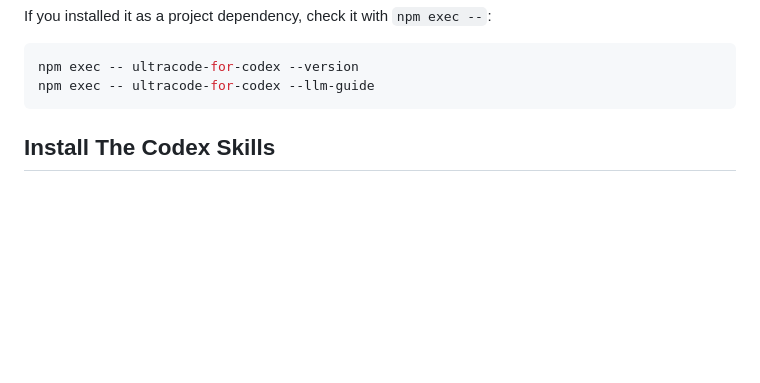
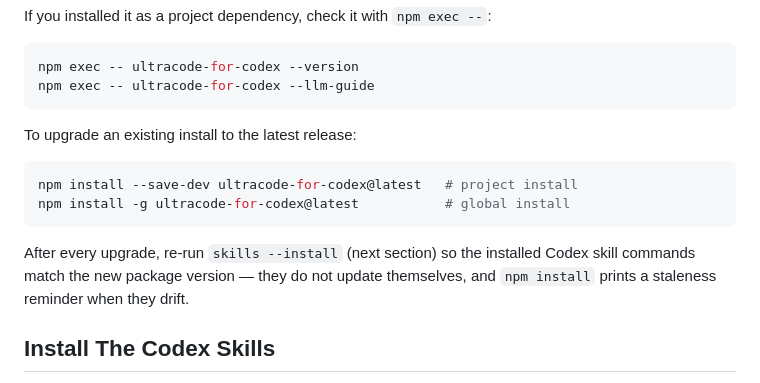
Before and after one commit to kangminlee-maker/ultracode-for-codex, a Markdown page: README.md, the part around the change. GitHub-like rendering; blank space fills up the shorter version.

Commit message:
Document the upgrade path in the README install section
Show the @latest upgrade commands for project and global installs and
point upgraders at re-running skills --install so the installed Codex
skill commands track the package version.

Co-Authored-By: Claude Fable 5 <noreply@anthropic.com>
Claude-Session: https://claude.ai/code/session_01UWWpjPt8dzcNJ1JhSY2uY8

````diff
--- a/README.md
+++ b/README.md
@@ -56,6 +56,17 @@ If you installed it as a project dependency, check it with `npm exec --`:
 npm exec -- ultracode-for-codex --version
 npm exec -- ultracode-for-codex --llm-guide
 ```
+
+To upgrade an existing install to the latest release:
+
+```bash
+npm install --save-dev ultracode-for-codex@latest   # project install
+npm install -g ultracode-for-codex@latest           # global install
+```
+
+After every upgrade, re-run `skills --install` (next section) so the installed
+Codex skill commands match the new package version — they do not update
+themselves, and `npm install` prints a staleness reminder when they drift.
 
 ## Install The Codex Skills
 
````
